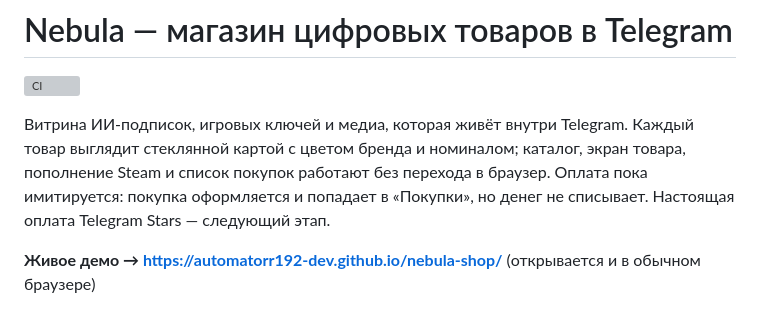
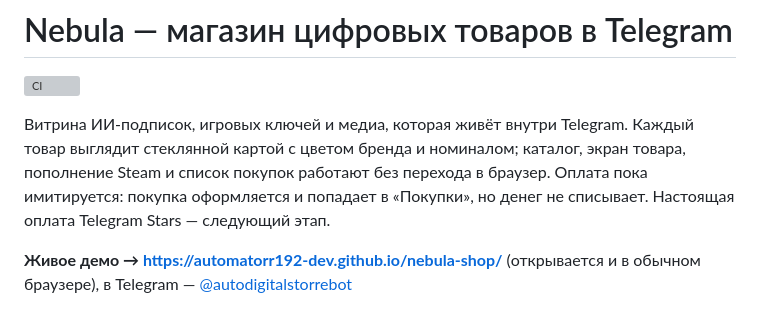
Before and after one commit to automatorr192-dev/nebula-shop, a Markdown page: README.md, the part around the change. GitHub-like rendering; grey boxes are pictures that could not be loaded.

Commit message:
README: живая ссылка после деплоя
Co-Authored-By: Claude Opus 5.5 <noreply@anthropic.com>

```diff
--- a/README.md
+++ b/README.md
@@ -8,7 +8,8 @@ Steam и список покупок работают без перехода в
 оформляется и попадает в «Покупки», но денег не списывает. Настоящая оплата Telegram Stars —
 следующий этап.
 
-**Живое демо → https://automatorr192-dev.github.io/nebula-shop/** (открывается и в обычном браузере)
+**Живое демо → https://automatorr192-dev.github.io/nebula-shop/** (открывается и в обычном браузере),
+в Telegram — [@autodigitalstorrebot](https://t.me/autodigitalstorrebot)
 
 <img src="docs/screen.png" width="320" alt="Главная: стопка стеклянных карт ChatGPT Plus, Telegram Premium и Steam, поиск и категории">
 
```
